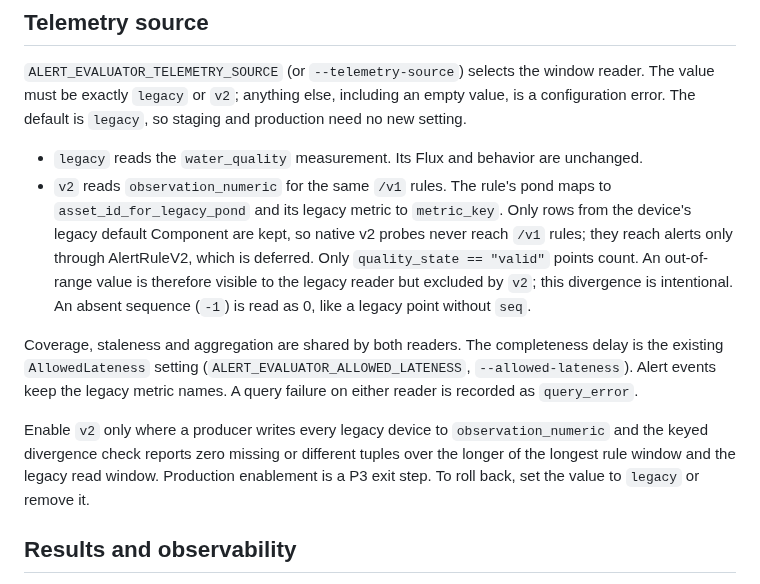
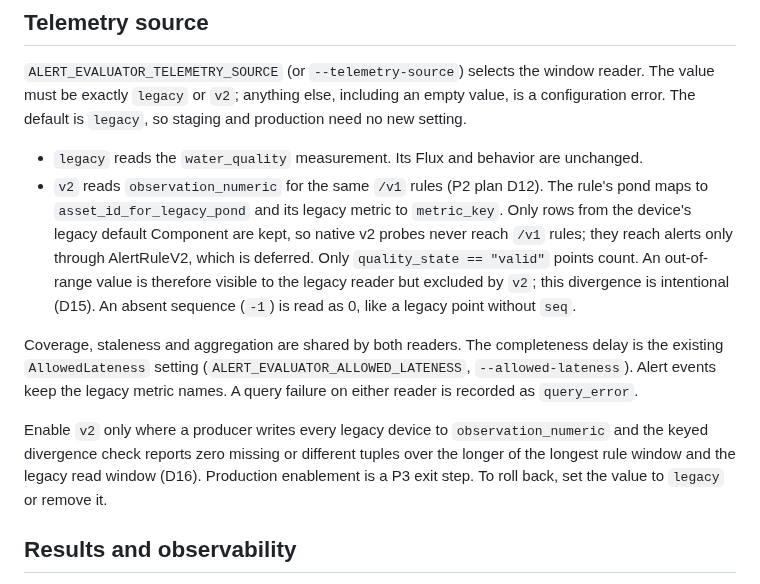
Before and after one commit to VINIClUS/limnopulse, a Markdown page: docs/alert-evaluator-phase-3b.md, the part around the change. GitHub-like rendering.

Commit message:
docs(p2-05): name the D12/D15/D16 decisions in the telemetry-source section
Co-Authored-By: Claude Opus 5.5 <noreply@anthropic.com>
Claude-Session: https://claude.ai/code/session_014uYcPt8PVJbFQMf4ybCabH

```diff
--- a/docs/alert-evaluator-phase-3b.md
+++ b/docs/alert-evaluator-phase-3b.md
@@ -108,13 +108,13 @@ so staging and production need no new setting.
 
 - `legacy` reads the `water_quality` measurement. Its Flux and behavior are
   unchanged.
-- `v2` reads `observation_numeric` for the same `/v1` rules. The rule's pond
+- `v2` reads `observation_numeric` for the same `/v1` rules (P2 plan D12). The rule's pond
   maps to `asset_id_for_legacy_pond` and its legacy metric to `metric_key`.
   Only rows from the device's legacy default Component are kept, so native v2
   probes never reach `/v1` rules; they reach alerts only through AlertRuleV2,
   which is deferred. Only `quality_state == "valid"` points count. An
   out-of-range value is therefore visible to the legacy reader but excluded
-  by `v2`; this divergence is intentional. An absent sequence (`-1`) is read
+  by `v2`; this divergence is intentional (D15). An absent sequence (`-1`) is read
   as 0, like a legacy point without `seq`.
 
 Coverage, staleness and aggregation are shared by both readers. The
@@ -126,7 +126,7 @@ the legacy metric names. A query failure on either reader is recorded as
 Enable `v2` only where a producer writes every legacy device to
 `observation_numeric` and the keyed divergence check reports zero missing or
 different tuples over the longer of the longest rule window and the legacy read
-window. Production enablement is a P3 exit step. To roll back, set the value
+window (D16). Production enablement is a P3 exit step. To roll back, set the value
 to `legacy` or remove it.
 
 ## Results and observability
```
